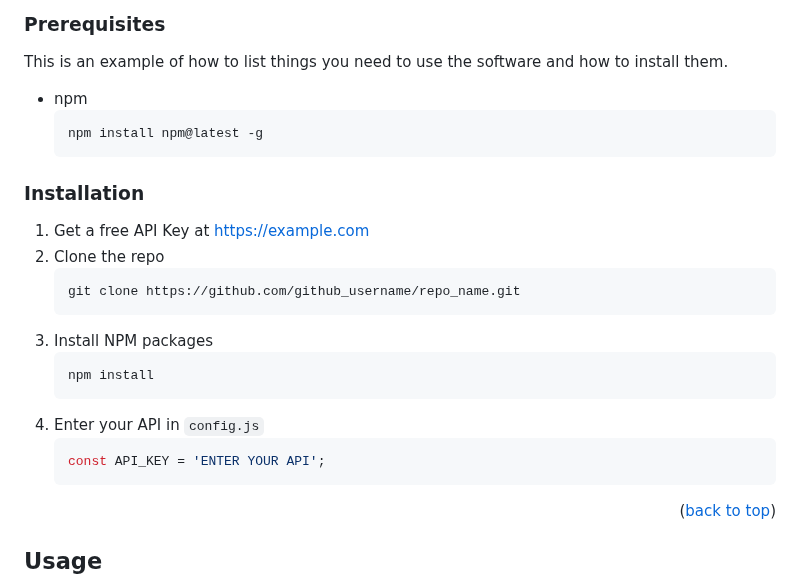
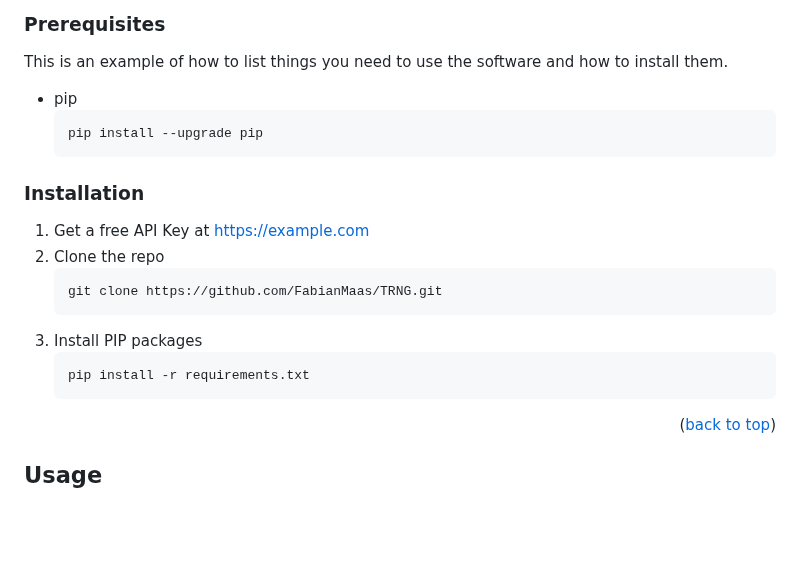
Before and after one commit to FabianMaas/TRNG, a Markdown page: README.md, the part around the change. Rendered like a GitHub page; blank space fills up the shorter version.

````diff
--- a/README.md
+++ b/README.md
@@ -109,9 +109,9 @@ To get a local copy up and running follow these simple example steps.
 ### Prerequisites
 
 This is an example of how to list things you need to use the software and how to install them.
-* npm
+* pip
   ```sh
-  npm install npm@latest -g
+  pip install --upgrade pip
   ```
 
 ### Installation
@@ -119,15 +119,11 @@ This is an example of how to list things you need to use the software and how to
 1. Get a free API Key at [https://example.com](https://example.com)
 2. Clone the repo
    ```sh
-   git clone https://github.com/github_username/repo_name.git
+   git clone https://github.com/FabianMaas/TRNG.git
    ```
-3. Install NPM packages
+3. Install PIP packages
    ```sh
-   npm install
-   ```
-4. Enter your API in `config.js`
-   ```js
-   const API_KEY = 'ENTER YOUR API';
+   pip install -r requirements.txt
    ```
 
 <p align="right">(<a href="#readme-top">back to top</a>)</p>
````
